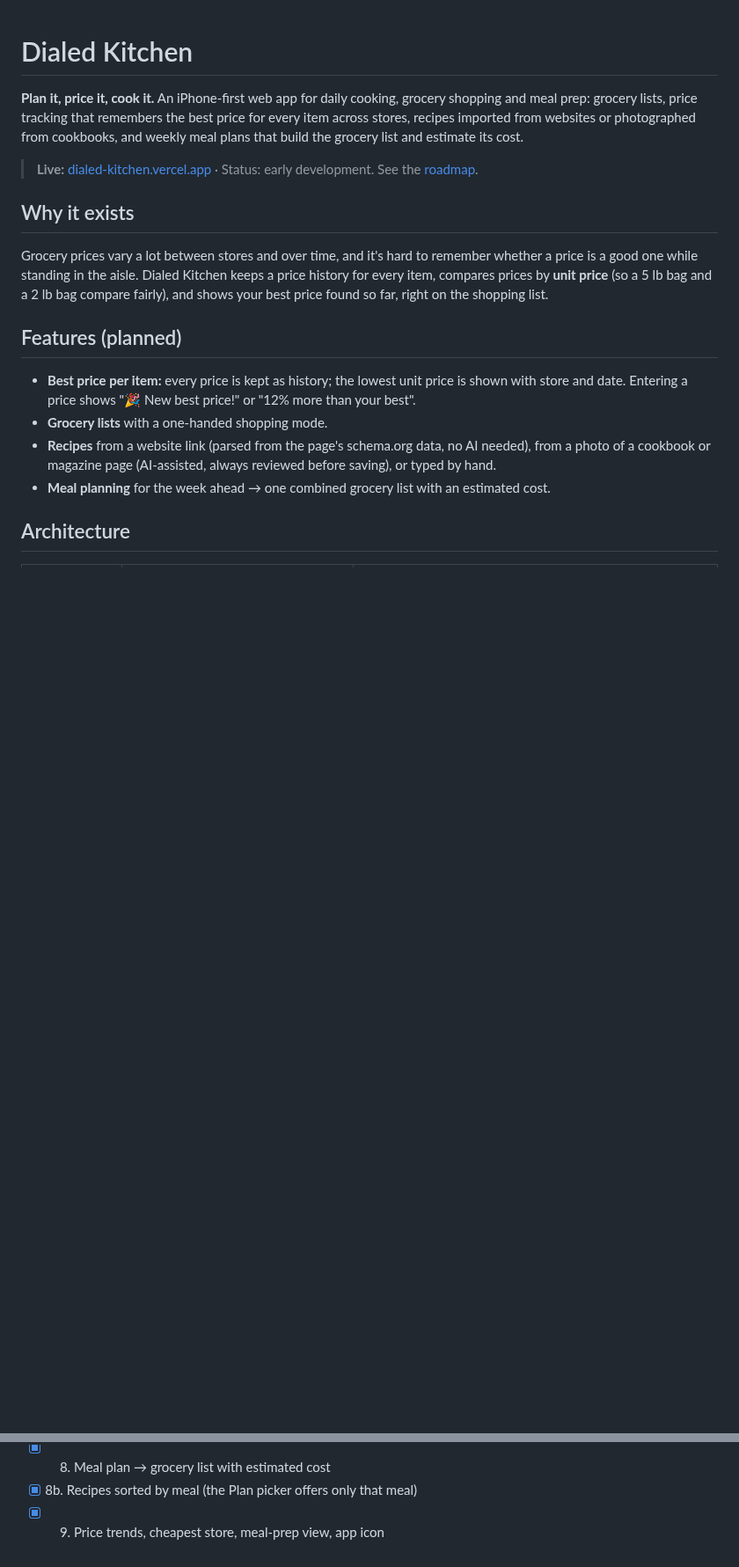
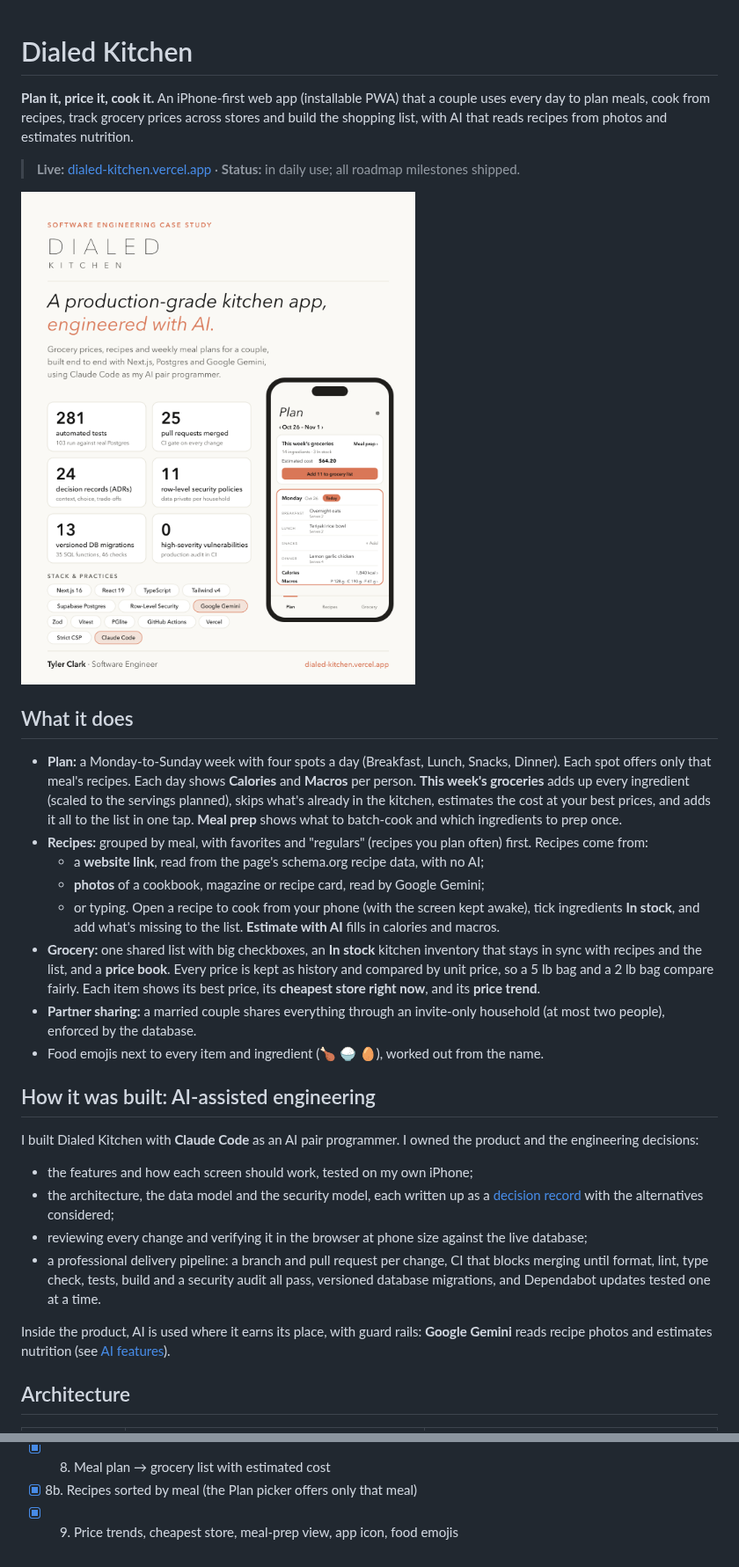
Before and after one commit to saltylvn/dialed-kitchen, a Markdown page: README.md, 2 parts joined by grey strips. Shown at 88% size. Drawn GitHub-style; pictures changed too: docs/images/dialed-kitchen-overview.png (added); blank space fills up the shorter version.

```diff
--- a/README.md
+++ b/README.md
@@ -1,19 +1,33 @@
 # Dialed Kitchen
 
-**Plan it, price it, cook it.** An iPhone-first web app for daily cooking, grocery shopping and meal prep: grocery lists, price tracking that remembers the best price for every item across stores, recipes imported from websites or photographed from cookbooks, and weekly meal plans that build the grocery list and estimate its cost.
+**Plan it, price it, cook it.** An iPhone-first web app (installable PWA) that a couple uses every day to plan meals, cook from recipes, track grocery prices across stores and build the shopping list, with AI that reads recipes from photos and estimates nutrition.
 
-> **Live:** [dialed-kitchen.vercel.app](https://dialed-kitchen.vercel.app) · Status: early development. See the [roadmap](#roadmap).
+> **Live:** [dialed-kitchen.vercel.app](https://dialed-kitchen.vercel.app) · **Status:** in daily use; all roadmap milestones shipped.
 
-## Why it exists
+![Dialed Kitchen overview: 281 automated tests, 25 merged pull requests, 24 decision records, 11 row-level security policies, the Plan screen and the tech stack](docs/images/dialed-kitchen-overview.png)
 
-Grocery prices vary a lot between stores and over time, and it's hard to remember whether a price is a good one while standing in the aisle. Dialed Kitchen keeps a price history for every item, compares prices by **unit price** (so a 5 lb bag and a 2 lb bag compare fairly), and shows your best price found so far, right on the shopping list.
+## What it does
 
-## Features (planned)
+- **Plan:** a Monday-to-Sunday week with four spots a day (Breakfast, Lunch, Snacks, Dinner). Each spot offers only that meal's recipes. Each day shows **Calories** and **Macros** per person. **This week's groceries** adds up every ingredient (scaled to the servings planned), skips what's already in the kitchen, estimates the cost at your best prices, and adds it all to the list in one tap. **Meal prep** shows what to batch-cook and which ingredients to prep once.
+- **Recipes:** grouped by meal, with favorites and "regulars" (recipes you plan often) first. Recipes come from:
+  - a **website link**, read from the page's schema.org recipe data, with no AI;
+  - **photos** of a cookbook, magazine or recipe card, read by Google Gemini;
+  - or typing.
+    Open a recipe to cook from your phone (with the screen kept awake), tick ingredients **In stock**, and add what's missing to the list. **Estimate with AI** fills in calories and macros.
+- **Grocery:** one shared list with big checkboxes, an **In stock** kitchen inventory that stays in sync with recipes and the list, and a **price book**. Every price is kept as history and compared by unit price, so a 5 lb bag and a 2 lb bag compare fairly. Each item shows its best price, its **cheapest store right now**, and its **price trend**.
+- **Partner sharing:** a married couple shares everything through an invite-only household (at most two people), enforced by the database.
+- Food emojis next to every item and ingredient (🍗 🍚 🥚), worked out from the name.
 
-- **Best price per item:** every price is kept as history; the lowest unit price is shown with store and date. Entering a price shows "🎉 New best price!" or "12% more than your best".
-- **Grocery lists** with a one-handed shopping mode.
-- **Recipes** from a website link (parsed from the page's schema.org data, no AI needed), from a photo of a cookbook or magazine page (AI-assisted, always reviewed before saving), or typed by hand.
-- **Meal planning** for the week ahead → one combined grocery list with an estimated cost.
+## How it was built: AI-assisted engineering
+
+I built Dialed Kitchen with **Claude Code** as an AI pair programmer. I owned the product and the engineering decisions:
+
+- the features and how each screen should work, tested on my own iPhone;
+- the architecture, the data model and the security model, each written up as a [decision record](docs/decisions/) with the alternatives considered;
+- reviewing every change and verifying it in the browser at phone size against the live database;
+- a professional delivery pipeline: a branch and pull request per change, CI that blocks merging until format, lint, type check, tests, build and a security audit all pass, versioned database migrations, and Dependabot updates tested one at a time.
+
+Inside the product, AI is used where it earns its place, with guard rails: **Google Gemini** reads recipe photos and estimates nutrition (see [AI features](#ai-features)).
 
 ## Architecture
 
@@ -79,4 +112,4 @@ npm run build   # production build
 - [x] 7b. Calories and macros per day on the plan
 - [x] 8. Meal plan → grocery list with estimated cost
 - [x] 8b. Recipes sorted by meal (the Plan picker offers only that meal)
-- [x] 9. Price trends, cheapest store, meal-prep view, app icon
+- [x] 9. Price trends, cheapest store, meal-prep view, app icon, food emojis
```
Also changed, not shown: other parts of README.md (+48 -29 lines), CLAUDE.md (+1 -1 lines), 1 other file.
